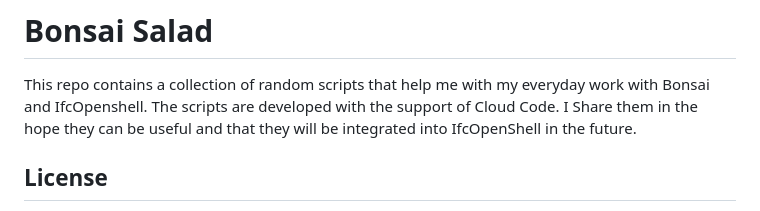
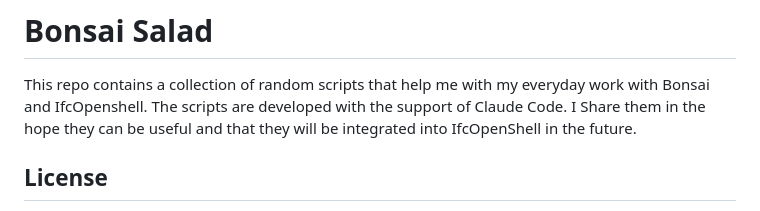
Before and after one commit to carlopav/bonsai_salad, a Markdown page: README.md, the part around the change. GitHub-like rendering.

Commit message:
Fix typo in README.md from 'Cloud' to 'Claude'

```diff
--- a/README.md
+++ b/README.md
@@ -1,7 +1,7 @@
 # Bonsai Salad
 
 This repo contains a collection of random scripts that help me with my everyday work with Bonsai and IfcOpenshell.
-The scripts are developed with the support of Cloud Code.
+The scripts are developed with the support of Claude Code.
 I Share them in the hope they can be useful and that they will be integrated into IfcOpenShell in the future.
 
 ## License
```
